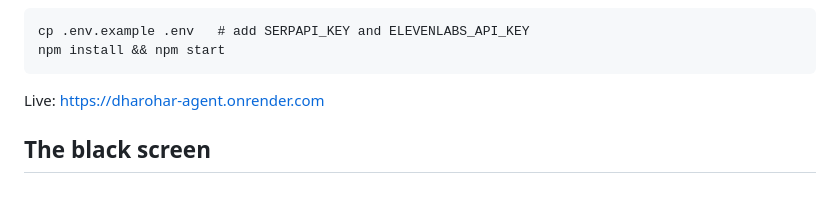
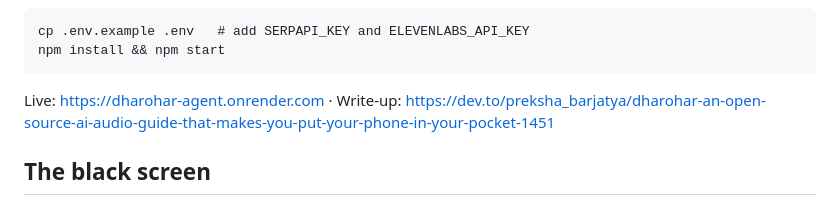
Before and after one commit to Prekshabarjatya/dharohar-agent, a Markdown page: README.md, the part around the change. Drawn GitHub-style.

Commit message:
docs: link the DEV write-up

````diff
--- a/README.md
+++ b/README.md
@@ -13,7 +13,7 @@ cp .env.example .env   # add SERPAPI_KEY and ELEVENLABS_API_KEY
 npm install && npm start
 ```
 
-Live: https://dharohar-agent.onrender.com
+Live: https://dharohar-agent.onrender.com · Write-up: https://dev.to/preksha_barjatya/dharohar-an-open-source-ai-audio-guide-that-makes-you-put-your-phone-in-your-pocket-1451
 
 ## The black screen
 
````
